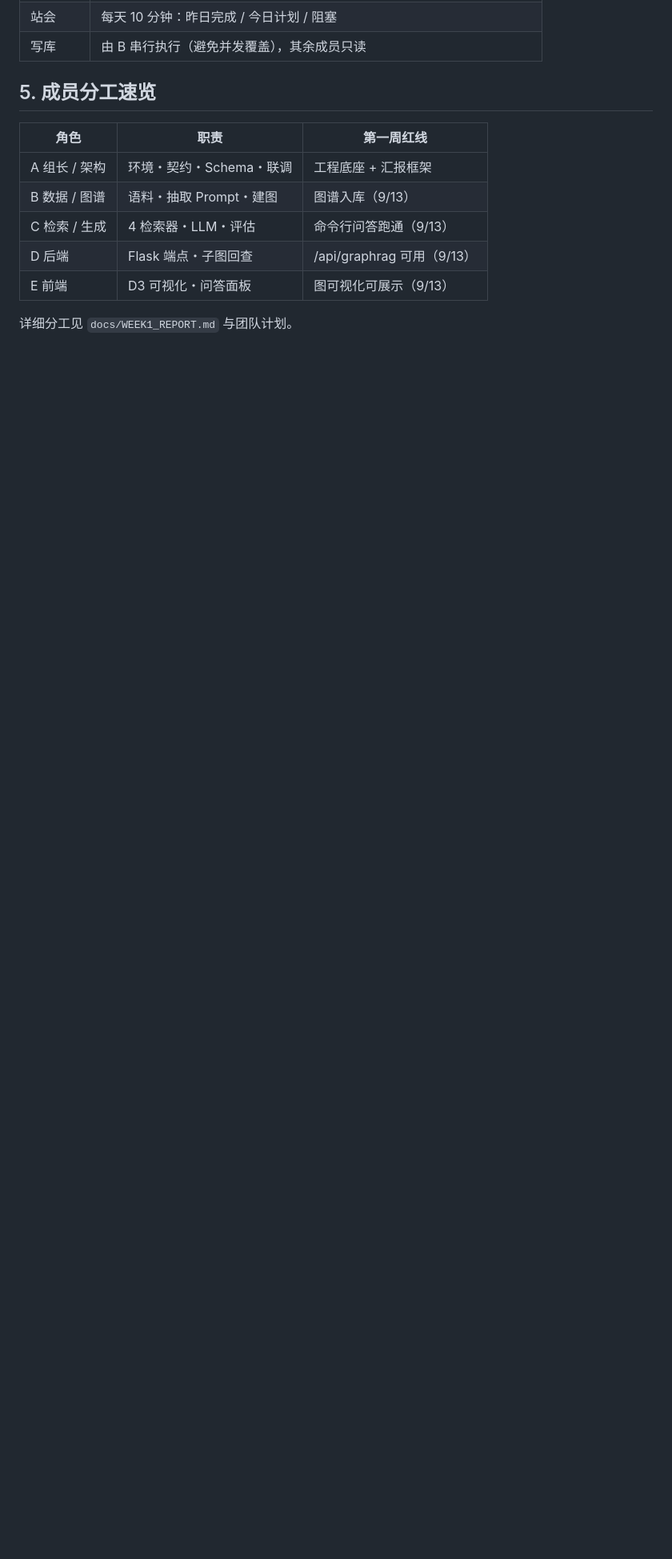
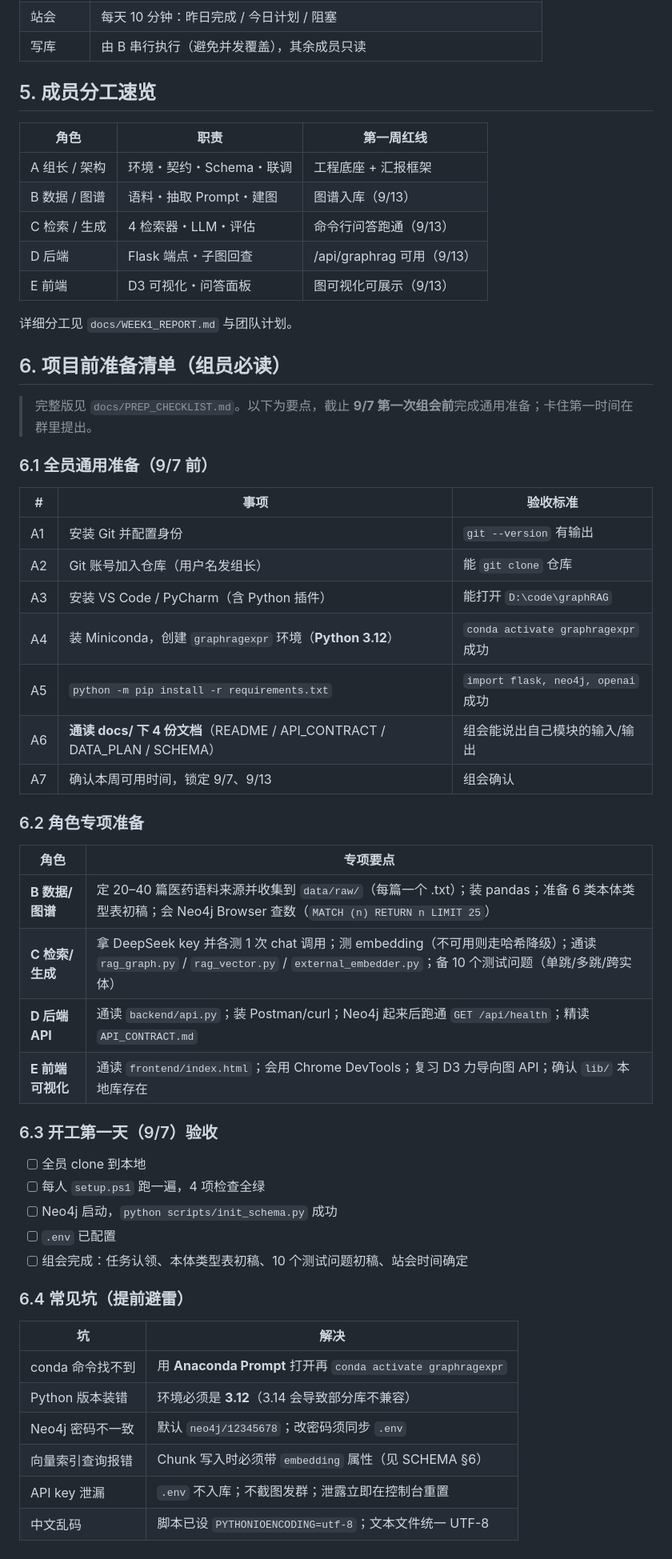
Before and after one commit to czh881177/GraphRAG, a Markdown page: README.md, the part around one of its changes. Shown at 80% size. GitHub-like rendering; blank space fills up the shorter version.

Commit message:
docs: add prep checklist to README (A)

```diff
--- a/README.md
+++ b/README.md
@@ -117,3 +119,47 @@ python scripts/init\_schema.py
 | E 前端      | D3 可视化・问答面板     | 图可视化可展示（9/13）          |
 
 详细分工见 `docs/WEEK1_REPORT.md` 与团队计划。
+
+## 6. 项目前准备清单（组员必读）
+
+> 完整版见 `docs/PREP_CHECKLIST.md`。以下为要点，截止 **9/7 第一次组会前**完成通用准备；卡住第一时间在群里提出。
+
+### 6.1 全员通用准备（9/7 前）
+
+| # | 事项 | 验收标准 |
+|---|---|---|
+| A1 | 安装 Git 并配置身份 | `git --version` 有输出 |
+| A2 | Git 账号加入仓库（用户名发组长） | 能 `git clone` 仓库 |
+| A3 | 安装 VS Code / PyCharm（含 Python 插件） | 能打开 `D:\code\graphRAG` |
+| A4 | 装 Miniconda，创建 `graphragexpr` 环境（**Python 3.12**） | `conda activate graphragexpr` 成功 |
+| A5 | `python -m pip install -r requirements.txt` | `import flask, neo4j, openai` 成功 |
+| A6 | **通读 docs/ 下 4 份文档**（README / API_CONTRACT / DATA_PLAN / SCHEMA） | 组会能说出自己模块的输入/输出 |
+| A7 | 确认本周可用时间，锁定 9/7、9/13 | 组会确认 |
+
+### 6.2 角色专项准备
+
+| 角色 | 专项要点 |
+|---|---|
+| **B 数据/图谱** | 定 20–40 篇医药语料来源并收集到 `data/raw/`（每篇一个 .txt）；装 pandas；准备 6 类本体类型表初稿；会 Neo4j Browser 查数（`MATCH (n) RETURN n LIMIT 25`） |
+| **C 检索/生成** | 拿 DeepSeek key 并各测 1 次 chat 调用；测 embedding（不可用则走哈希降级）；通读 `rag_graph.py` / `rag_vector.py` / `external_embedder.py`；备 10 个测试问题（单跳/多跳/跨实体） |
+| **D 后端 API** | 通读 `backend/api.py`；装 Postman/curl；Neo4j 起来后跑通 `GET /api/health`；精读 `API_CONTRACT.md` |
+| **E 前端可视化** | 通读 `frontend/index.html`；会用 Chrome DevTools；复习 D3 力导向图 API；确认 `lib/` 本地库存在 |
+
+### 6.3 开工第一天（9/7）验收
+
+- [ ] 全员 clone 到本地
+- [ ] 每人 `setup.ps1` 跑一遍，4 项检查全绿
+- [ ] Neo4j 启动，`python scripts/init_schema.py` 成功
+- [ ] `.env` 已配置
+- [ ] 组会完成：任务认领、本体类型表初稿、10 个测试问题初稿、站会时间确定
+
+### 6.4 常见坑（提前避雷）
+
+| 坑 | 解决 |
+|---|---|
+| conda 命令找不到 | 用 **Anaconda Prompt** 打开再 `conda activate graphragexpr` |
+| Python 版本装错 | 环境必须是 **3.12**（3.14 会导致部分库不兼容） |
+| Neo4j 密码不一致 | 默认 `neo4j/12345678`；改密码须同步 `.env` |
+| 向量索引查询报错 | Chunk 写入时必须带 `embedding` 属性（见 SCHEMA §6） |
+| API key 泄漏 | `.env` 不入库；不截图发群；泄露立即在控制台重置 |
+| 中文乱码 | 脚本已设 `PYTHONIOENCODING=utf-8`；文本文件统一 UTF-8 |
```
Also changed, not shown: other parts of README.md (+3 -1 lines).
